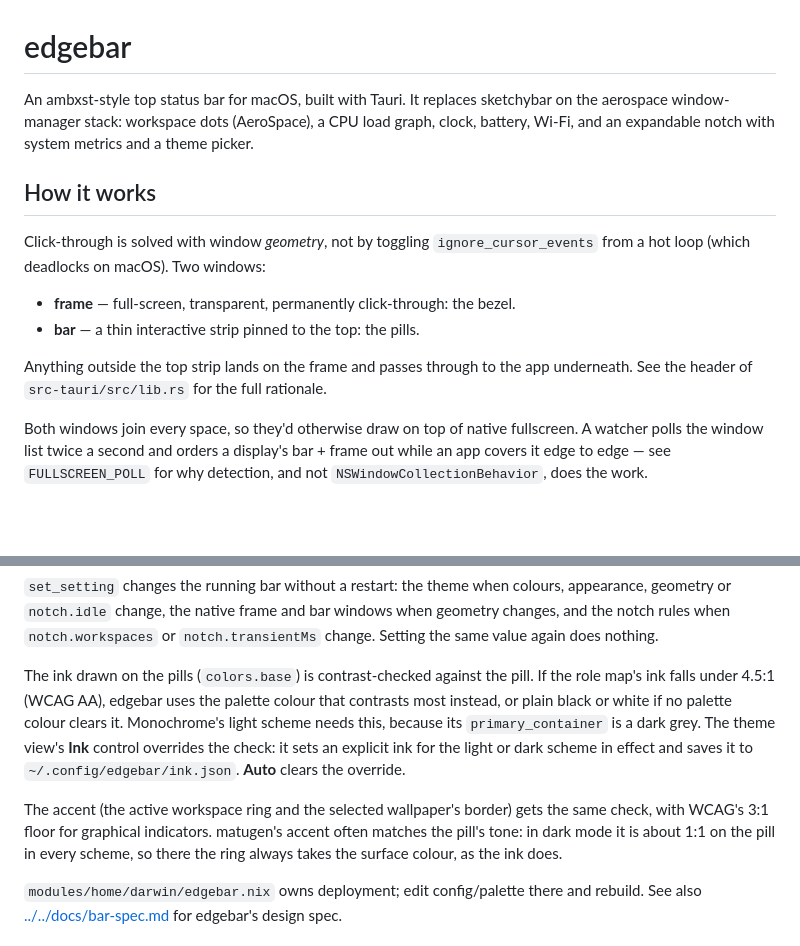
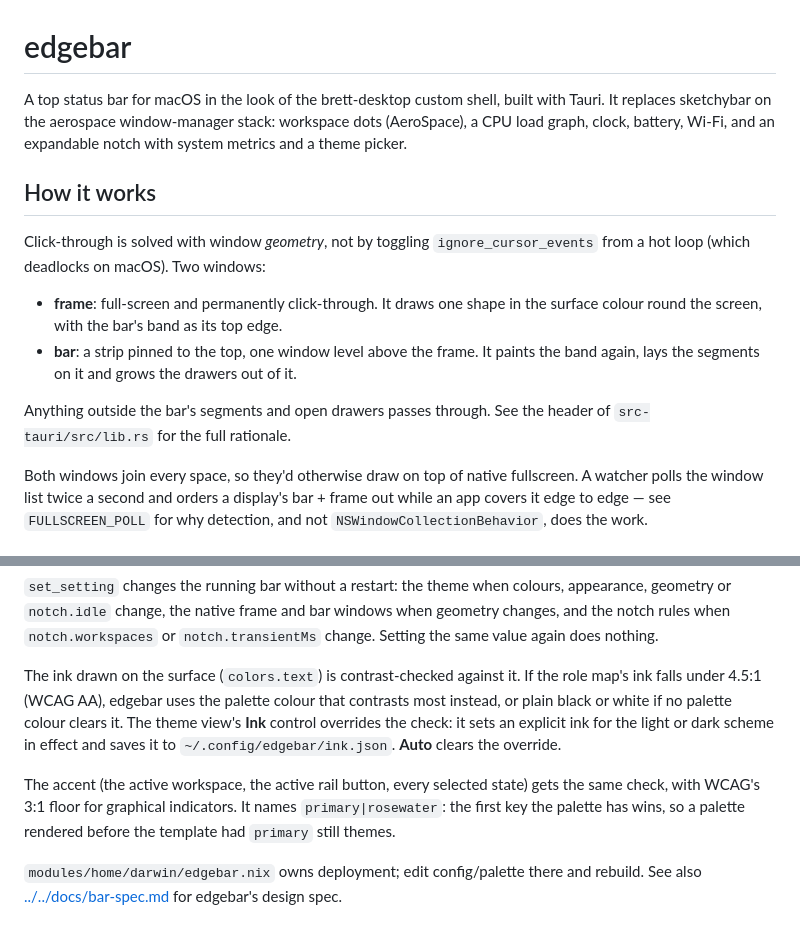
Before and after one commit to brettsvoid/nixos-config, a Markdown page: apps/edgebar/README.md, 2 parts joined by grey strips. Drawn GitHub-style; blank space fills up the shorter version.

```diff
--- a/apps/edgebar/README.md
+++ b/apps/edgebar/README.md
@@ -1,20 +1,23 @@
 # edgebar
 
-An ambxst-style top status bar for macOS, built with Tauri. It replaces
-sketchybar on the aerospace window-manager stack: workspace dots (AeroSpace), a
-CPU load graph, clock, battery, Wi-Fi, and an expandable notch with system
-metrics and a theme picker.
+A top status bar for macOS in the look of the brett-desktop custom shell, built
+with Tauri. It replaces sketchybar on the aerospace window-manager stack:
+workspace dots (AeroSpace), a CPU load graph, clock, battery, Wi-Fi, and an
+expandable notch with system metrics and a theme picker.
 
 ## How it works
 
 Click-through is solved with window *geometry*, not by toggling
 `ignore_cursor_events` from a hot loop (which deadlocks on macOS). Two windows:
 
-- **frame** — full-screen, transparent, permanently click-through: the bezel.
-- **bar** — a thin interactive strip pinned to the top: the pills.
+- **frame**: full-screen and permanently click-through. It draws one shape in
+  the surface colour round the screen, with the bar's band as its top edge.
+- **bar**: a strip pinned to the top, one window level above the frame. It
+  paints the band again, lays the segments on it and grows the drawers out of
+  it.
 
-Anything outside the top strip lands on the frame and passes through to the app
-underneath. See the header of `src-tauri/src/lib.rs` for the full rationale.
+Anything outside the bar's segments and open drawers passes through. See the
+header of `src-tauri/src/lib.rs` for the full rationale.
 
 Both windows join every space, so they'd otherwise draw on top of native
 fullscreen. A watcher polls the window list twice a second and orders a display's
@@ -109,18 +112,17 @@ appearance, geometry or `notch.idle` change, the native frame and bar windows
 when geometry changes, and the notch rules when `notch.workspaces` or
 `notch.transientMs` change. Setting the same value again does nothing.
 
-The ink drawn on the pills (`colors.base`) is contrast-checked against the pill.
+The ink drawn on the surface (`colors.text`) is contrast-checked against it.
 If the role map's ink falls under 4.5:1 (WCAG AA), edgebar uses the palette
 colour that contrasts most instead, or plain black or white if no palette colour
-clears it. Monochrome's light scheme needs this, because its `primary_container`
-is a dark grey. The theme view's **Ink** control overrides the check: it sets an
+clears it. The theme view's **Ink** control overrides the check: it sets an
 explicit ink for the light or dark scheme in effect and saves it to
 `~/.config/edgebar/ink.json`. **Auto** clears the override.
 
-The accent (the active workspace ring and the selected wallpaper's border) gets
-the same check, with WCAG's 3:1 floor for graphical indicators. matugen's accent
-often matches the pill's tone: in dark mode it is about 1:1 on the pill in every
-scheme, so there the ring always takes the surface colour, as the ink does.
+The accent (the active workspace, the active rail button, every selected state)
+gets the same check, with WCAG's 3:1 floor for graphical indicators. It names
+`primary|rosewater`: the first key the palette has wins, so a palette rendered
+before the template had `primary` still themes.
 
 `modules/home/darwin/edgebar.nix` owns deployment; edit config/palette there and
 rebuild. See also [../../docs/bar-spec.md](../../docs/bar-spec.md) for edgebar's
```
Also changed, not shown: docs/bar-spec.md (+114 -72 lines).
